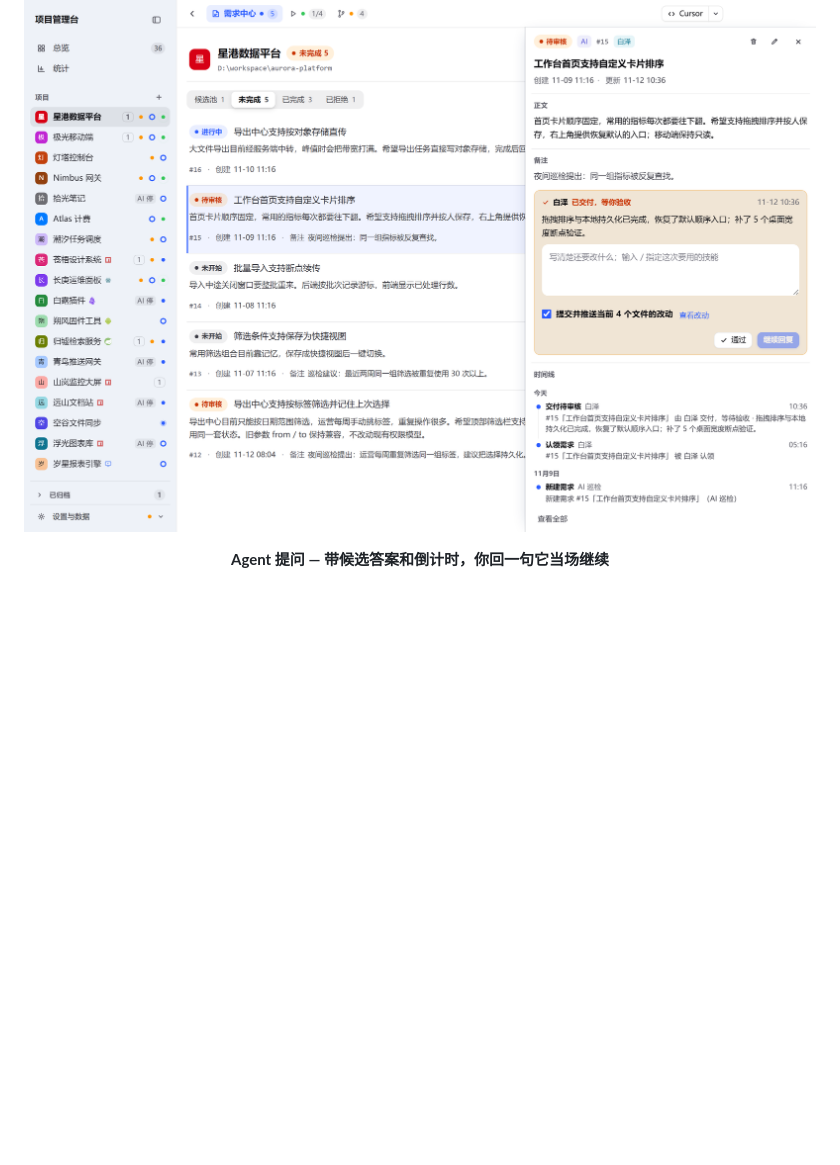
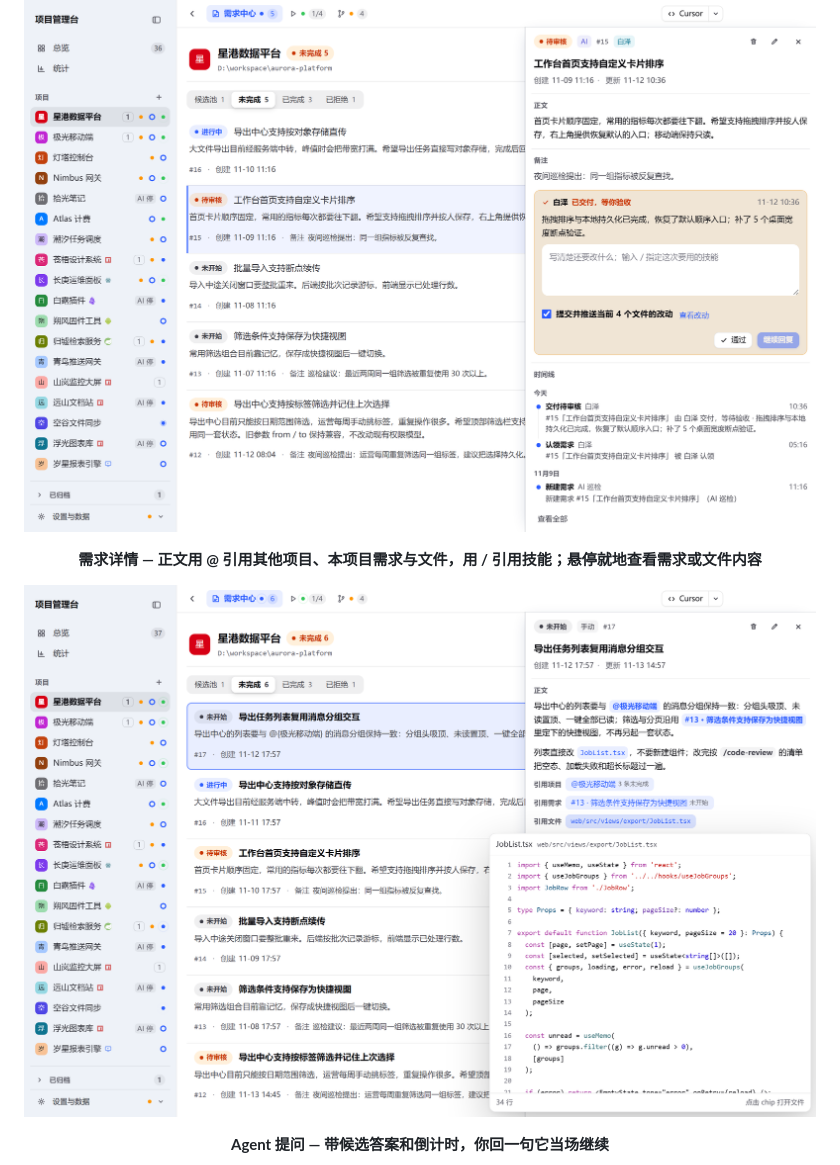
Before and after one commit to BugStack27/project-manager, a Markdown page: README.md, the part around the change. GitHub-like rendering; pictures changed too: doc/screenshots/requirement-refs.png (added); blank space fills up the shorter version.

```diff
--- a/README.md
+++ b/README.md
@@ -29,6 +29,9 @@
 
 <p align="center"><strong>需求中心 — 候选、进行中、待审核在同一条时间线上推进</strong></p>
 <p align="center"><img src="doc/screenshots/requirements.png" width="960" alt="需求中心" /></p>
+
+<p align="center"><strong>需求详情 — 正文用 @ 引用其他项目、本项目需求与文件，用 / 引用技能；悬停就地查看需求或文件内容</strong></p>
+<p align="center"><img src="doc/screenshots/requirement-refs.png" width="960" alt="需求详情引用与悬停预览" /></p>
 
 <p align="center"><strong>Agent 提问 — 带候选答案和倒计时，你回一句它当场继续</strong></p>
 <p align="center"><img src="doc/screenshots/agent-question.png" width="960" alt="Agent 提问" /></p>
```
Also changed, not shown: 4 other files.
